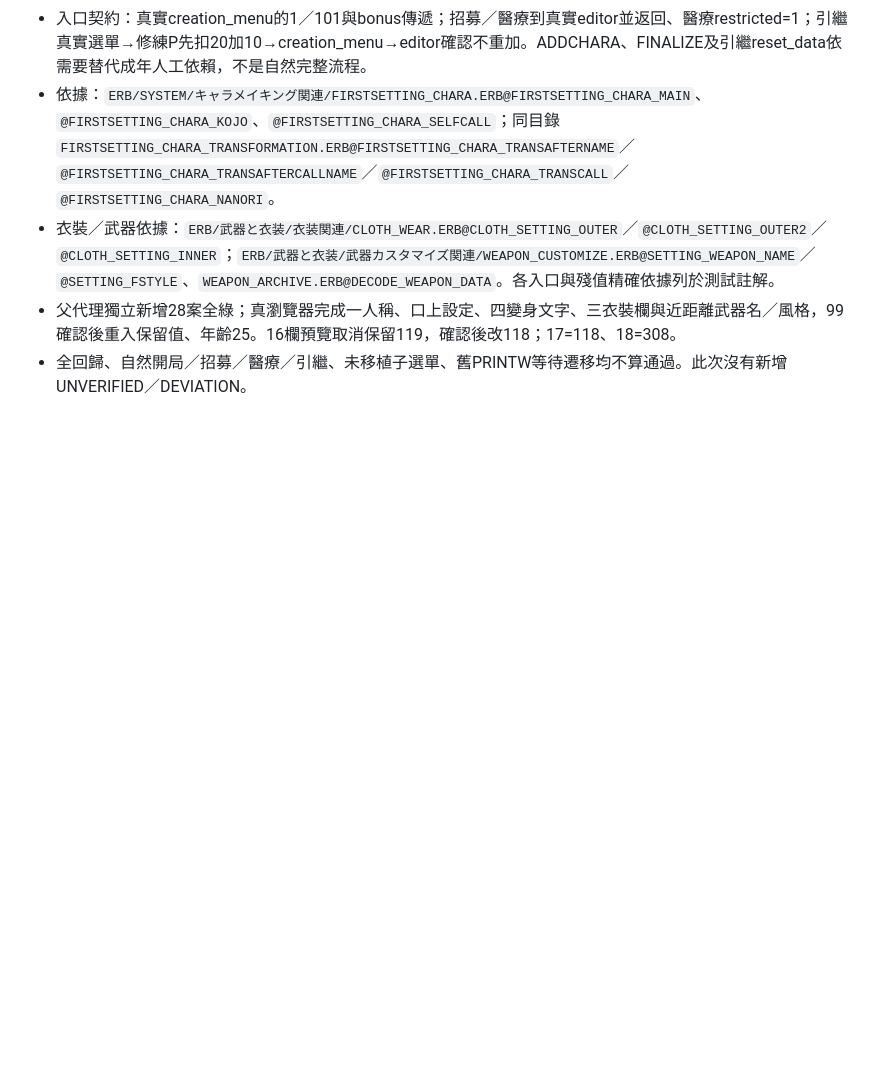
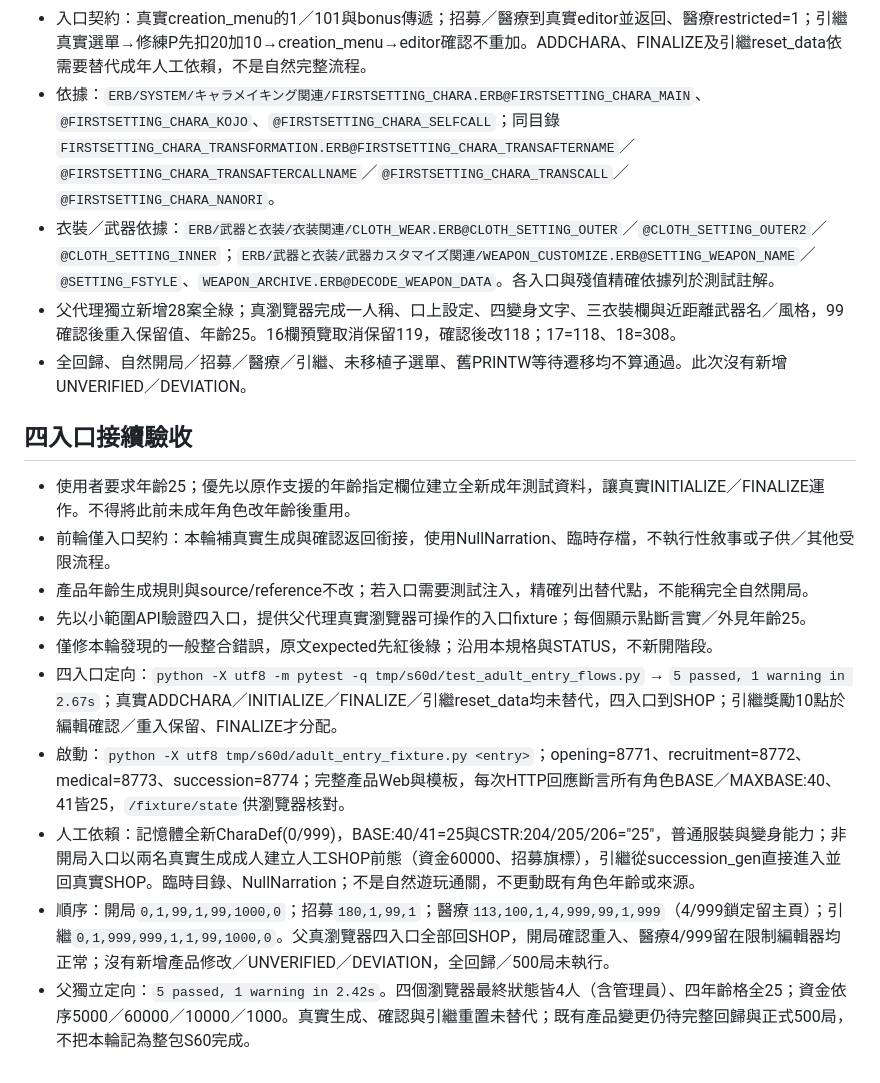
Before and after one commit to redmaplewing/eraGVT-python, a Markdown page: docs/sessions/S60d-adult-editor-validation.md, the part around the change. Drawn GitHub-style; blank space fills up the shorter version.

Commit message:
docs: verify adult editor entry flows through real initialization
Co-Authored-By: Codex <noreply@openai.com>

```diff
--- a/docs/sessions/S60d-adult-editor-validation.md
+++ b/docs/sessions/S60d-adult-editor-validation.md
@@ -45,3 +45,15 @@
 - 衣裝／武器依據：`ERB/武器と衣装/衣装関連/CLOTH_WEAR.ERB@CLOTH_SETTING_OUTER`／`@CLOTH_SETTING_OUTER2`／`@CLOTH_SETTING_INNER`；`ERB/武器と衣装/武器カスタマイズ関連/WEAPON_CUSTOMIZE.ERB@SETTING_WEAPON_NAME`／`@SETTING_FSTYLE`、`WEAPON_ARCHIVE.ERB@DECODE_WEAPON_DATA`。各入口與殘值精確依據列於測試註解。
 - 父代理獨立新增28案全綠；真瀏覽器完成一人稱、口上設定、四變身文字、三衣裝欄與近距離武器名／風格，99確認後重入保留值、年齡25。16欄預覽取消保留119，確認後改118；17=118、18=308。
 - 全回歸、自然開局／招募／醫療／引繼、未移植子選單、舊PRINTW等待遷移均不算通過。此次沒有新增UNVERIFIED／DEVIATION。
+
+## 四入口接續驗收
+- 使用者要求年齡25；優先以原作支援的年齡指定欄位建立全新成年測試資料，讓真實INITIALIZE／FINALIZE運作。不得將此前未成年角色改年齡後重用。
+- 前輪僅入口契約：本輪補真實生成與確認返回銜接，使用NullNarration、臨時存檔，不執行性敘事或子供／其他受限流程。
+- 產品年齡生成規則與source/reference不改；若入口需要測試注入，精確列出替代點，不能稱完全自然開局。
+- 先以小範圍API驗證四入口，提供父代理真實瀏覽器可操作的入口fixture；每個顯示點斷言實／外見年齡25。
+- 僅修本輪發現的一般整合錯誤，原文expected先紅後綠；沿用本規格與STATUS，不新開階段。
+- 四入口定向：`python -X utf8 -m pytest -q tmp/s60d/test_adult_entry_flows.py` → `5 passed, 1 warning in 2.67s`；真實ADDCHARA／INITIALIZE／FINALIZE／引繼reset_data均未替代，四入口到SHOP；引繼獎勵10點於編輯確認／重入保留、FINALIZE才分配。
+- 啟動：`python -X utf8 tmp/s60d/adult_entry_fixture.py <entry>`；opening=8771、recruitment=8772、medical=8773、succession=8774；完整產品Web與模板，每次HTTP回應斷言所有角色BASE／MAXBASE:40、41皆25，`/fixture/state`供瀏覽器核對。
+- 人工依賴：記憶體全新CharaDef(0/999)，BASE:40/41=25與CSTR:204/205/206="25"，普通服裝與變身能力；非開局入口以兩名真實生成成人建立人工SHOP前態（資金60000、招募旗標），引繼從succession_gen直接進入並回真實SHOP。臨時目錄、NullNarration；不是自然遊玩通關，不更動既有角色年齡或來源。
+- 順序：開局`0,1,99,1,99,1000,0`；招募`180,1,99,1`；醫療`113,100,1,4,999,99,1,999`（4/999鎖定留主頁）；引繼`0,1,999,999,1,1,99,1000,0`。父真瀏覽器四入口全部回SHOP，開局確認重入、醫療4/999留在限制編輯器均正常；沒有新增產品修改／UNVERIFIED／DEVIATION，全回歸／500局未執行。
+- 父獨立定向：`5 passed, 1 warning in 2.42s`。四個瀏覽器最終狀態皆4人（含管理員）、四年齡格全25；資金依序5000／60000／10000／1000。真實生成、確認與引繼重置未替代；既有產品變更仍待完整回歸與正式500局，不把本輪記為整包S60完成。
```
Also changed, not shown: docs/STATUS.md (+1 -0 lines).
